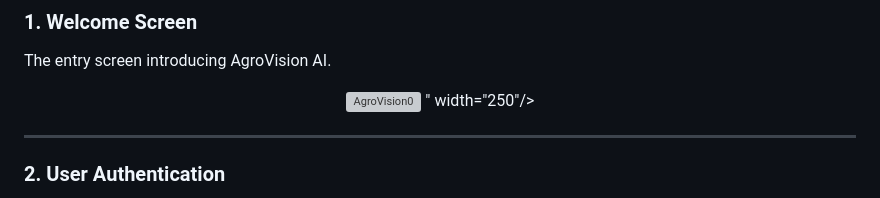
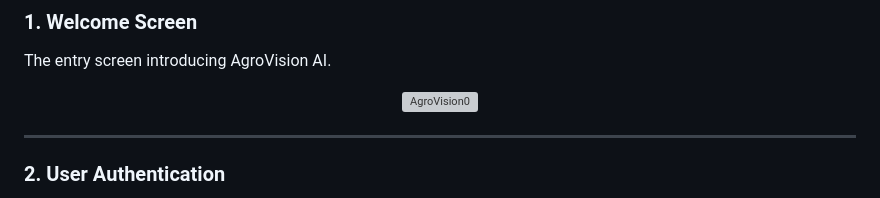
Before and after one commit to Sushant6404/agrovision-ai, a Markdown page: README.md, the part around the change. Rendered like a GitHub page; grey boxes are pictures that could not be loaded.

```diff
--- a/README.md
+++ b/README.md
@@ -132,7 +132,6 @@ The entry screen introducing AgroVision AI.
 
 <p align="center">
   <img src="<img width="768" height="1280" alt="AgroVision0" src="https://github.com/user-attachments/assets/4bf56277-20c3-405e-9461-d8b1f5344cec" />
-" width="250"/>
 </p>
 
 ---
```
